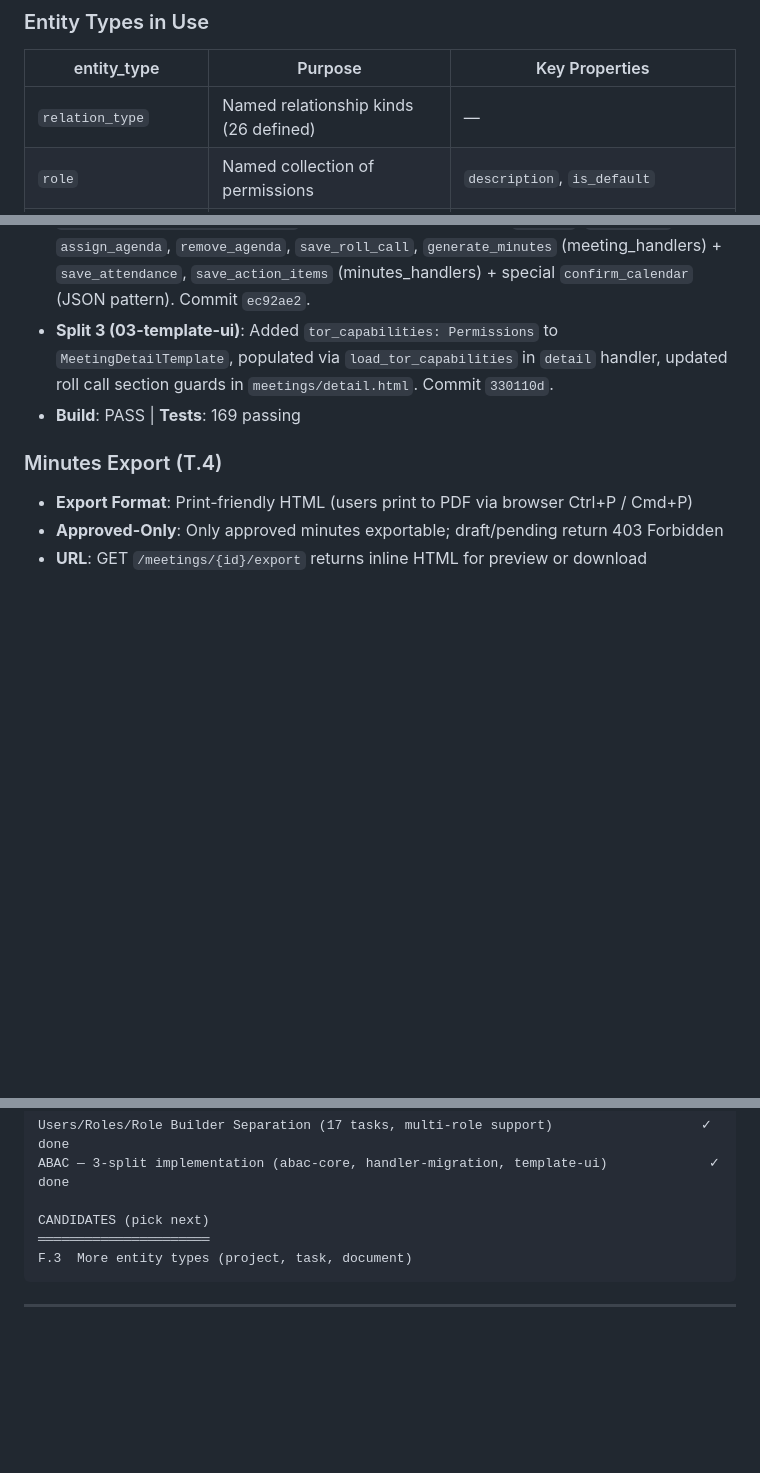
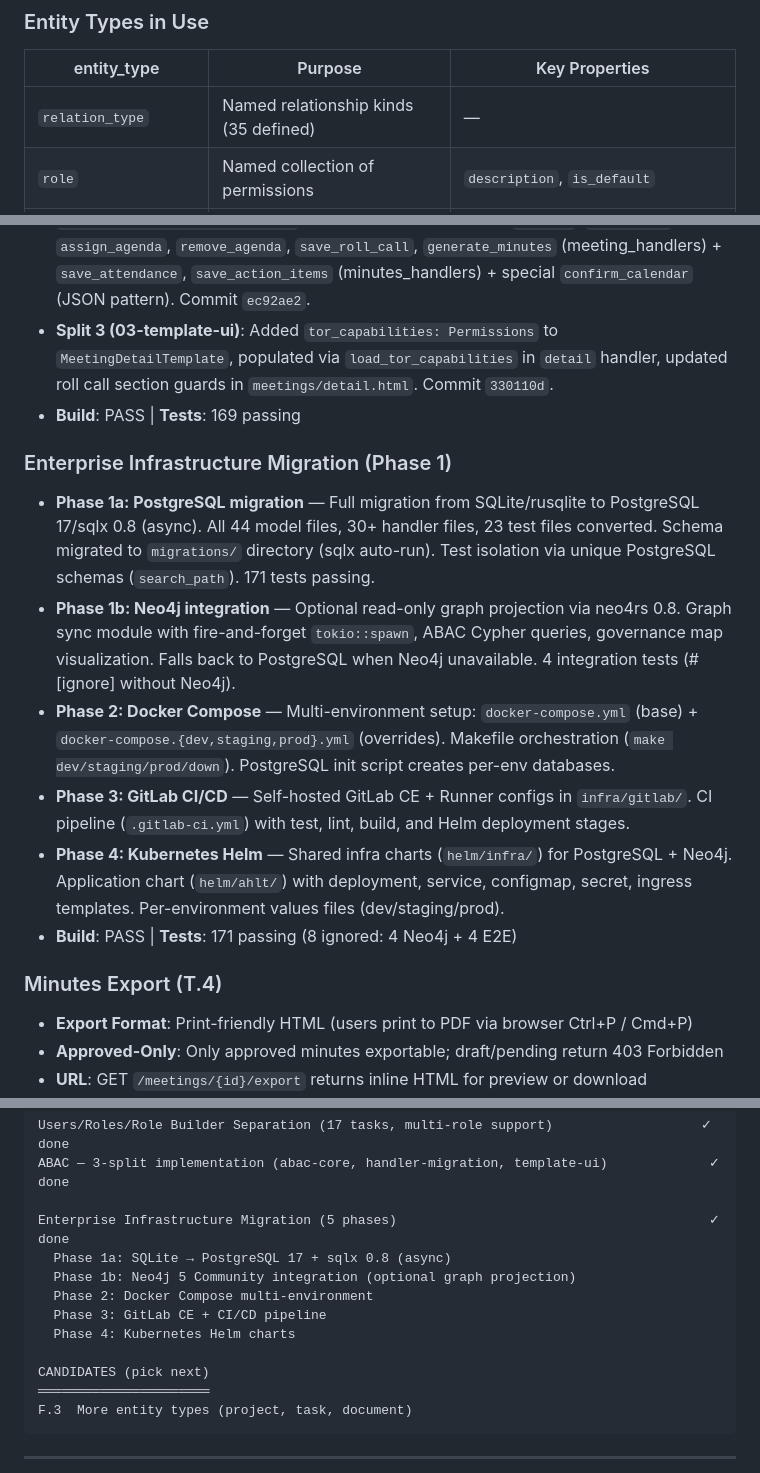
Before and after one commit to vbrevik/ahlt, a Markdown page: docs/BACKLOG.md, 3 parts joined by grey strips. Drawn GitHub-style; blank space fills up the shorter version.

Commit message:
docs: add enterprise infrastructure migration to backlog completed work
Co-Authored-By: Claude Opus 4.6 <noreply@anthropic.com>

```diff
--- a/docs/BACKLOG.md
+++ b/docs/BACKLOG.md
@@ -31,7 +31,7 @@ All domain objects share three generic tables — no dedicated tables per type:
 
 | entity_type | Purpose | Key Properties |
 |---|---|---|
-| `relation_type` | Named relationship kinds (26 defined) | — |
+| `relation_type` | Named relationship kinds (35 defined) | — |
 | `role` | Named collection of permissions | `description`, `is_default` |
 | `permission` | Atomic capability (30+ defined) | `group_name` |
 | `user` | Account with role relation | `password`, `email` |
@@ -416,6 +416,14 @@ All domain objects share three generic tables — no dedicated tables per type:
 - **Split 3 (03-template-ui)**: Added `tor_capabilities: Permissions` to `MeetingDetailTemplate`, populated via `load_tor_capabilities` in `detail` handler, updated roll call section guards in `meetings/detail.html`. Commit `330110d`.
 - **Build**: PASS | **Tests**: 169 passing
 
+### Enterprise Infrastructure Migration (Phase 1)
+- **Phase 1a: PostgreSQL migration** — Full migration from SQLite/rusqlite to PostgreSQL 17/sqlx 0.8 (async). All 44 model files, 30+ handler files, 23 test files converted. Schema migrated to `migrations/` directory (sqlx auto-run). Test isolation via unique PostgreSQL schemas (`search_path`). 171 tests passing.
+- **Phase 1b: Neo4j integration** — Optional read-only graph projection via neo4rs 0.8. Graph sync module with fire-and-forget `tokio::spawn`, ABAC Cypher queries, governance map visualization. Falls back to PostgreSQL when Neo4j unavailable. 4 integration tests (#[ignore] without Neo4j).
+- **Phase 2: Docker Compose** — Multi-environment setup: `docker-compose.yml` (base) + `docker-compose.{dev,staging,prod}.yml` (overrides). Makefile orchestration (`make dev/staging/prod/down`). PostgreSQL init script creates per-env databases.
+- **Phase 3: GitLab CI/CD** — Self-hosted GitLab CE + Runner configs in `infra/gitlab/`. CI pipeline (`.gitlab-ci.yml`) with test, lint, build, and Helm deployment stages.
+- **Phase 4: Kubernetes Helm** — Shared infra charts (`helm/infra/`) for PostgreSQL + Neo4j. Application chart (`helm/ahlt/`) with deployment, service, configmap, secret, ingress templates. Per-environment values files (dev/staging/prod).
+- **Build**: PASS | **Tests**: 171 passing (8 ignored: 4 Neo4j + 4 E2E)
+
 ### Minutes Export (T.4)
 - **Export Format**: Print-friendly HTML (users print to PDF via browser Ctrl+P / Cmd+P)
 - **Approved-Only**: Only approved minutes exportable; draft/pending return 403 Forbidden
@@ -516,6 +524,13 @@ E.3  Minutes metadata (approved_by, approved_date, distribution_list,
 Users/Roles/Role Builder Separation (17 tasks, multi-role support)                   ✓ done
 ABAC — 3-split implementation (abac-core, handler-migration, template-ui)             ✓ done
 
+Enterprise Infrastructure Migration (5 phases)                                        ✓ done
+  Phase 1a: SQLite → PostgreSQL 17 + sqlx 0.8 (async)
+  Phase 1b: Neo4j 5 Community integration (optional graph projection)
+  Phase 2: Docker Compose multi-environment
+  Phase 3: GitLab CE + CI/CD pipeline
+  Phase 4: Kubernetes Helm charts
+
 CANDIDATES (pick next)
 ══════════════════════
 F.3  More entity types (project, task, document)
```
